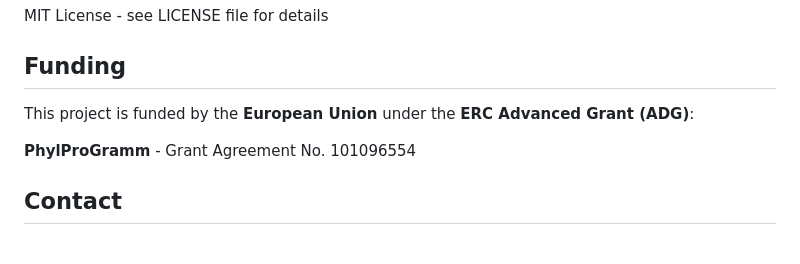
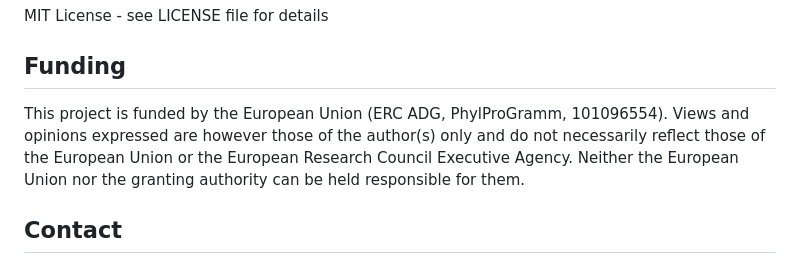
Before and after one commit to StergiosCha/linguistic_distance, a Markdown page: README.md, the part around the change. GitHub-like rendering.

Commit message:
Update funding section with complete ERC disclaimer
- Added full ERC funding acknowledgment text
- Includes required disclaimer about views and opinions
- ERC ADG PhylProGramm 101096554

```diff
--- a/README.md
+++ b/README.md
@@ -319,9 +319,7 @@ MIT License - see LICENSE file for details
 
 ## Funding
 
-This project is funded by the **European Union** under the **ERC Advanced Grant (ADG)**:
-
-**PhylProGramm** - Grant Agreement No. 101096554
+This project is funded by the European Union (ERC ADG, PhylProGramm, 101096554). Views and opinions expressed are however those of the author(s) only and do not necessarily reflect those of the European Union or the European Research Council Executive Agency. Neither the European Union nor the granting authority can be held responsible for them.
 
 ## Contact
 
```
